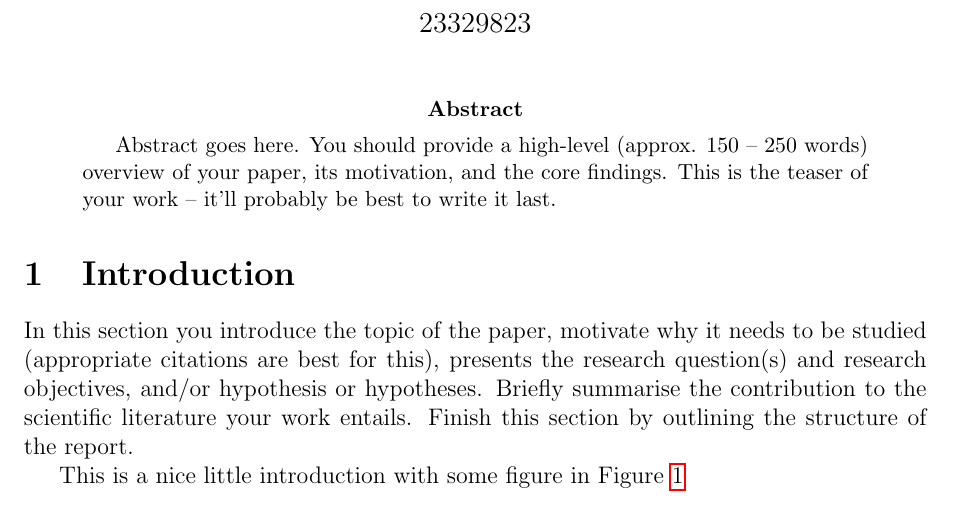
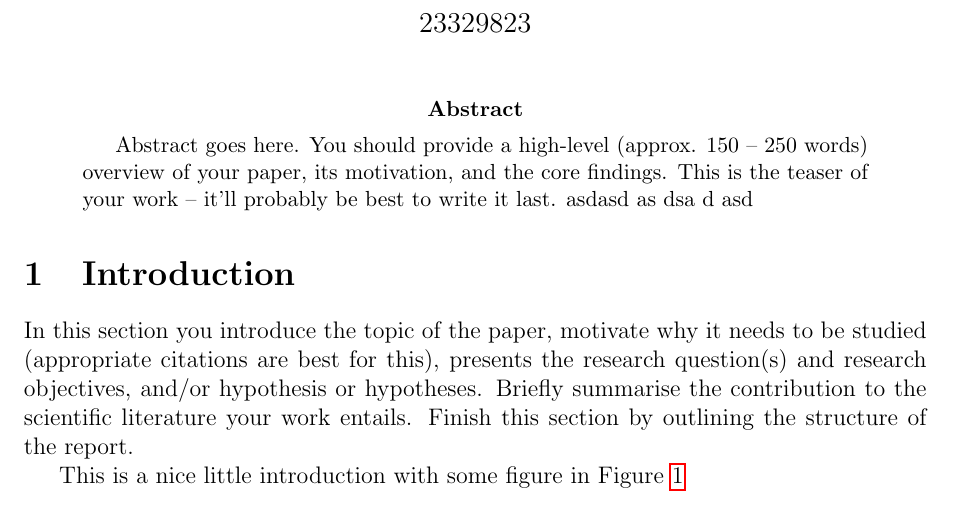
Before and after one commit to alexandermamaniy/NCI-research-project, a LaTeX paper (researchProject.tex, which reads text/abstract.tex): part of page 3 of 5, cut so that both start at the same text. Compiled offline with pdfLaTeX.

Commit message:
new changes

```diff
--- a/text/abstract.tex
+++ b/text/abstract.tex
@@ -1,3 +1,9 @@
 \begin{abstract}
 Abstract goes here. You should provide a high-level (approx. 150 -- 250 words) overview of your paper, its motivation, and the core findings. This is the teaser of your work -- it'll probably be best to write it last.
+asdasd
+as
+dsa
+d
+asd
+
 \end{abstract}
```
Also changed, not shown: researchProject.pdf, 3 other files.
